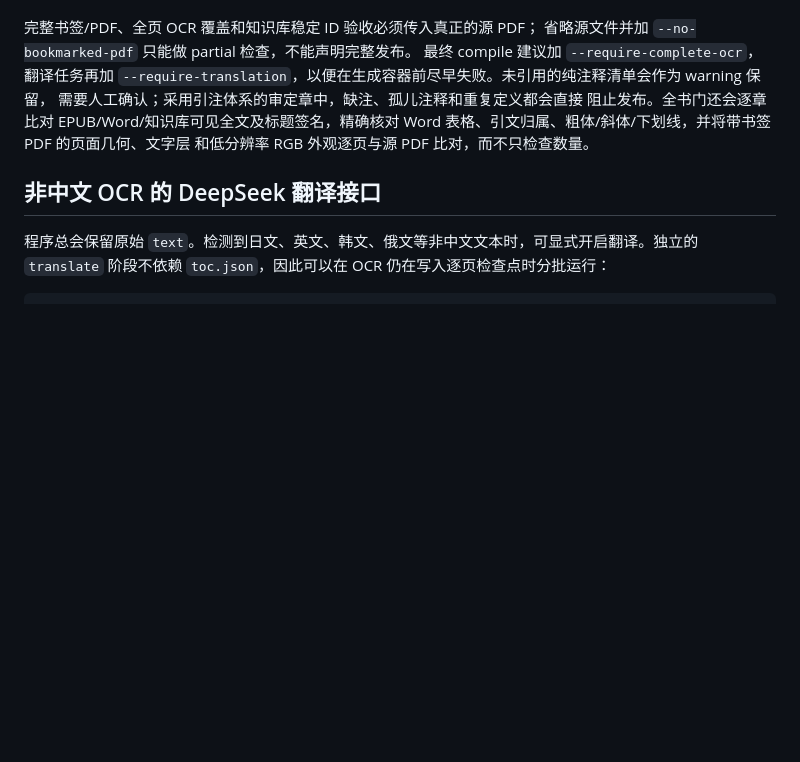
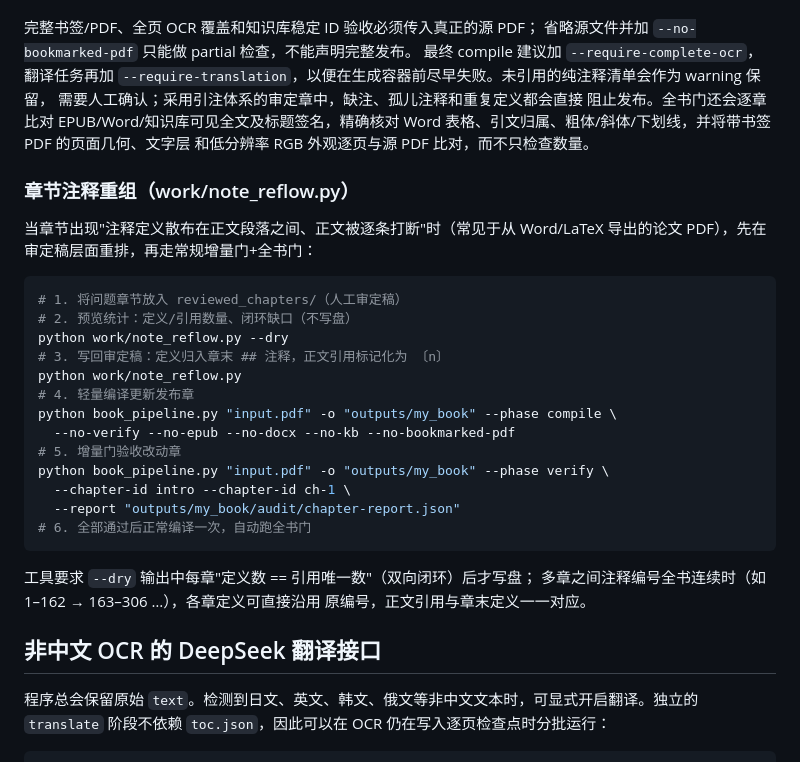
Before and after one commit to 693623649-border/translation-agent, a Markdown page: README.md, the part around one of its changes. GitHub-like rendering; blank space fills up the shorter version.

````diff
--- a/README.md
+++ b/README.md
@@ -453,6 +498,31 @@ python book_pipeline.py "input.pdf" -o "outputs/my_book" \
 Word 表格、引文归属、粗体/斜体/下划线，并将带书签 PDF 的页面几何、文字层
 和低分辨率 RGB 外观逐页与源 PDF 比对，而不只检查数量。
 
+### 章节注释重组（work/note_reflow.py）
+
+当章节出现"注释定义散布在正文段落之间、正文被逐条打断"时（常见于从
+Word/LaTeX 导出的论文 PDF），先在审定稿层面重排，再走常规增量门+全书门：
+
+```bash
+# 1. 将问题章节放入 reviewed_chapters/（人工审定稿）
+# 2. 预览统计：定义/引用数量、闭环缺口（不写盘）
+python work/note_reflow.py --dry
+# 3. 写回审定稿：定义归入章末 ## 注释，正文引用标记化为 〔n〕
+python work/note_reflow.py
+# 4. 轻量编译更新发布章
+python book_pipeline.py "input.pdf" -o "outputs/my_book" --phase compile \
+  --no-verify --no-epub --no-docx --no-kb --no-bookmarked-pdf
+# 5. 增量门验收改动章
+python book_pipeline.py "input.pdf" -o "outputs/my_book" --phase verify \
+  --chapter-id intro --chapter-id ch-1 \
+  --report "outputs/my_book/audit/chapter-report.json"
+# 6. 全部通过后正常编译一次，自动跑全书门
+```
+
+工具要求 `--dry` 输出中每章"定义数 == 引用唯一数"（双向闭环）后才写盘；
+多章之间注释编号全书连续时（如 1–162 → 163–306 …），各章定义可直接沿用
+原编号，正文引用与章末定义一一对应。
+
 ## 非中文 OCR 的 DeepSeek 翻译接口
 
 程序总会保留原始 `text`。检测到日文、英文、韩文、俄文等非中文文本时，可显式开启翻译。独立的 `translate` 阶段不依赖 `toc.json`，因此可以在 OCR 仍在写入逐页检查点时分批运行：
````
Also changed, not shown: other parts of README.md (+45 -0 lines).
